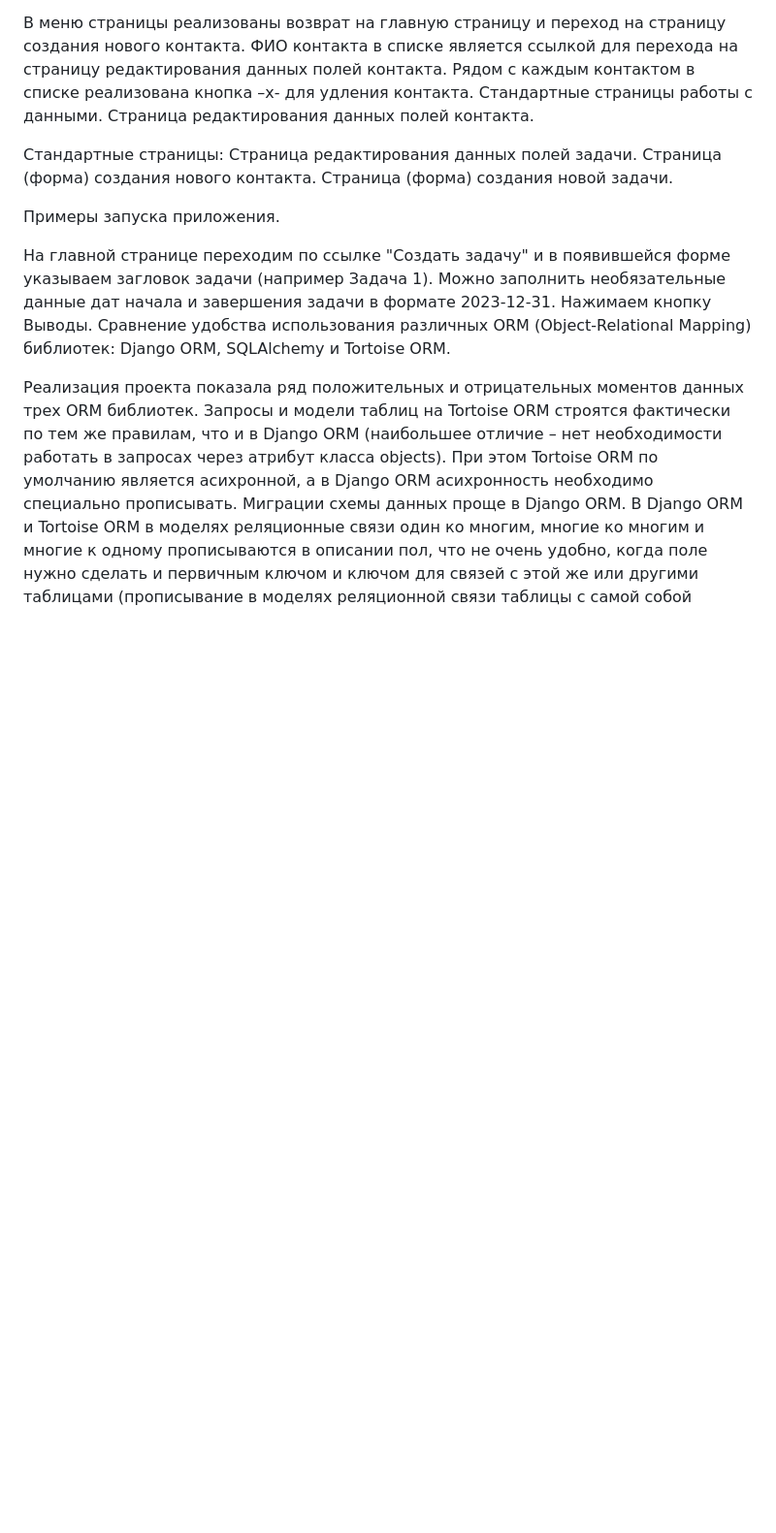
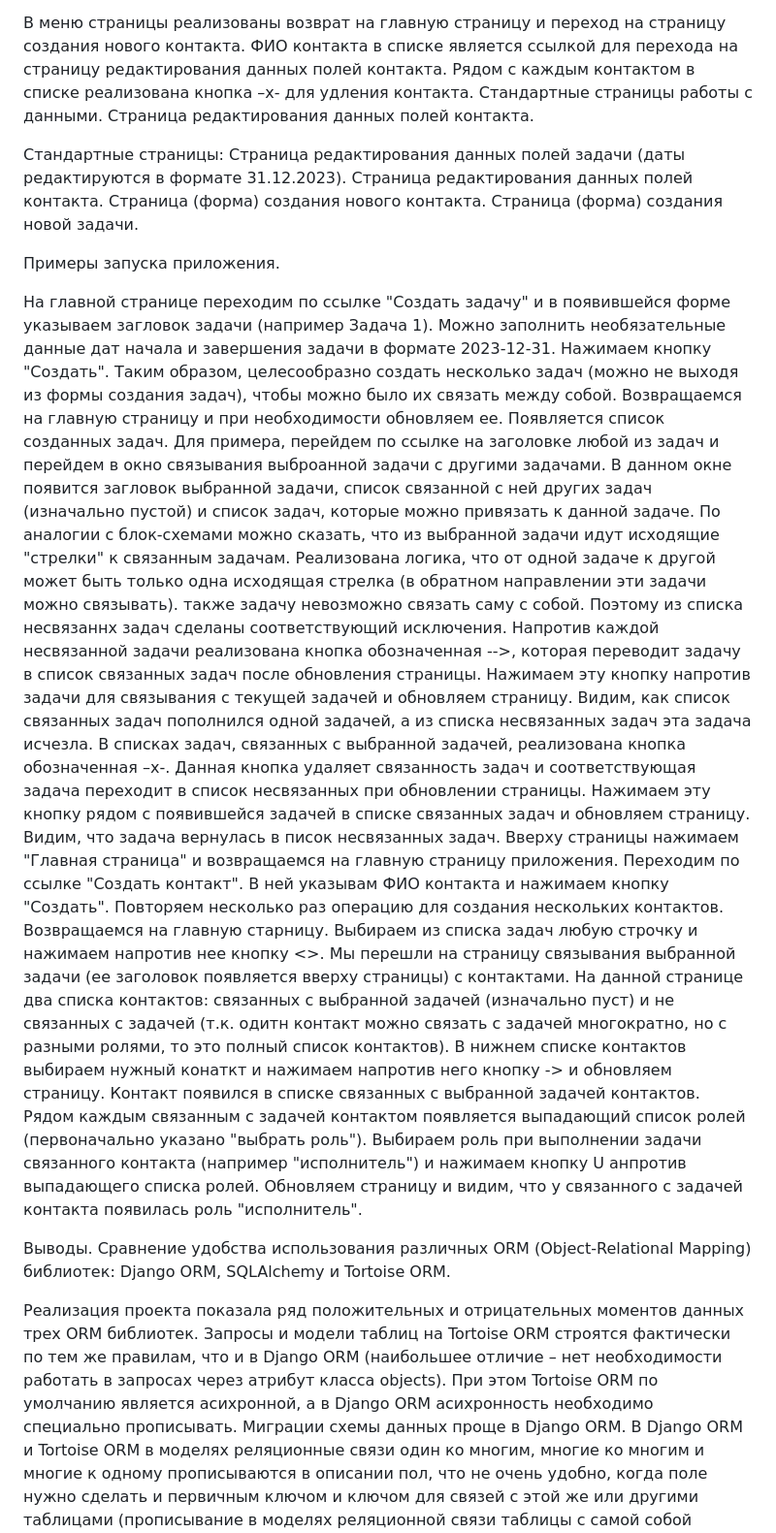
Before and after one commit to VasiliyDerkach/AlchTaskTree, a Markdown page: README.md, the part around the change. Shown at 97% size. Drawn GitHub-style; blank space fills up the shorter version.

```diff
--- a/README.md
+++ b/README.md
@@ -90,13 +90,25 @@ id_in - текстовое поле для хранения указателя
 Страница редактирования данных полей контакта.
 
 Стандартные страницы:
-Страница редактирования данных полей задачи.
+Страница редактирования данных полей задачи (даты редактируются в формате 31.12.2023).
+Страница редактирования данных полей контакта.
 Страница (форма) создания нового контакта.
 Страница (форма) создания новой задачи.
 
 Примеры запуска приложения.
 
-На главной странице переходим по ссылке "Создать задачу" и в появившейся форме указываем загловок задачи (например Задача 1). Можно заполнить необязательные данные дат начала и завершения задачи в формате 2023-12-31. Нажимаем кнопку
+На главной странице переходим по ссылке "Создать задачу" и в появившейся форме указываем загловок задачи (например Задача 1). Можно заполнить необязательные данные дат начала и завершения задачи в формате 2023-12-31. Нажимаем кнопку "Создать". Таким образом, целесообразно создать несколько задач (можно не выходя из формы создания задач), чтобы можно было их связать между собой.
+Возвращаемся на главную страницу и при необходимости обновляем ее. Появляется список созданных задач. Для примера, перейдем по ссылке на заголовке любой из задач и перейдем в окно связывания выброанной задачи с другими задачами. В данном окне появится загловок выбранной задачи, список связанной с ней других задач (изначально пустой) и список задач, которые можно привязать к данной задаче.
+По аналогии с блок-схемами можно сказать, что из выбранной задачи идут исходящие "стрелки" к связанным задачам.
+Реализована логика, что от одной задаче к другой может быть только одна исходящая стрелка (в обратном направлении эти задачи можно связывать). также задачу невозможно связать саму с собой. Поэтому из списка несвязаннх задач сделаны соответствующий исключения.
+Напротив каждой несвязанной задачи реализована кнопка обозначенная -->, которая переводит задачу в список связанных задач после обновления страницы. Нажимаем эту кнопку напротив задачи для связывания с текущей задачей и обновляем страницу. Видим, как список связанных задач пополнился одной задачей, а из списка несвязанных задач эта задача исчезла.
+В списках задач, связанных с выбранной задачей, реализована кнопка обозначенная –x-. Данная кнопка удаляет связанность задач и соответствующая задача переходит в список несвязанных при обновлении страницы.
+Нажимаем эту кнопку рядом с появившейся задачей в списке связанных задач и обновляем страницу. Видим, что задача вернулась в писок несвязанных задач.
+Вверху страницы нажимаем "Главная страница" и возвращаемся на главную страницу приложения.
+Переходим по ссылке "Создать контакт". В ней указывам ФИО контакта и нажимаем кнопку "Создать". Повторяем несколько раз операцию для создания нескольких контактов. Возвращаемся на главную старницу.
+Выбираем из списка задач любую строчку и нажимаем напротив нее кнопку <>. Мы перешли на страницу связывания выбранной задачи (ее заголовок появляется вверху страницы) с контактами.
+На данной странице два списка контактов: связанных с выбранной задачей (изначально пуст) и не связанных с задачей (т.к. одитн контакт можно связать с задачей многократно, но с разными ролями, то это полный список контактов). В нижнем списке контактов выбираем нужный конаткт и нажимаем напротив него кнопку -> и обновляем страницу. Контакт появился в списке связанных с выбранной задачей контактов. Рядом каждым связанным с задачей контактом появляется выпадающий список ролей (первоначально указано "выбрать роль"). Выбираем роль при выполнении задачи связанного контакта (например "исполнитель") и нажимаем кнопку U анпротив выпадающего списка ролей. Обновляем страницу и видим, что у связанного с задачей контакта появилась роль "исполнитель".
+
 Выводы. Сравнение удобства использования различных ORM (Object-Relational Mapping) библиотек: Django ORM, SQLAlchemy и Tortoise ORM.
 
 Реализация проекта показала ряд положительных и отрицательных моментов данных трех ORM библиотек.
```
